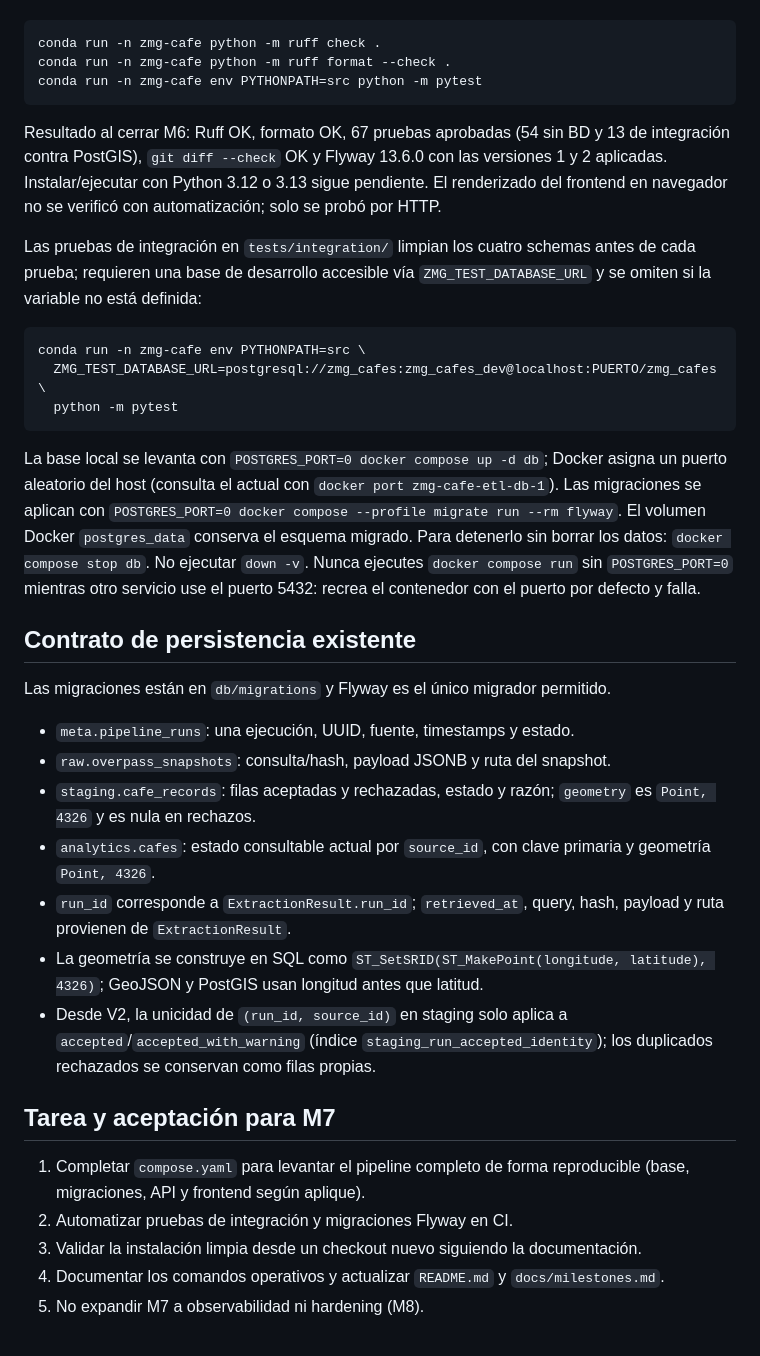
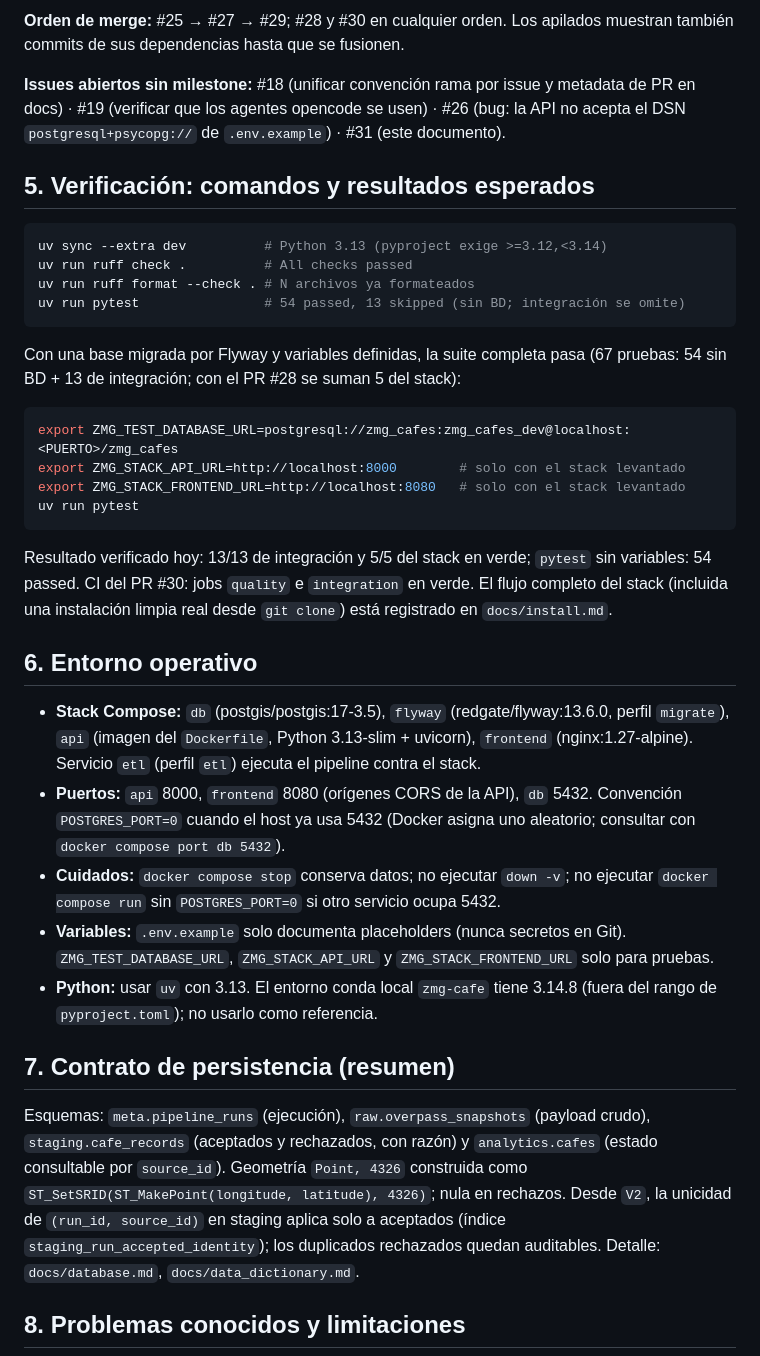
Before and after one commit to hectmor/zmg-cafe-etl, a Markdown page: docs/handoff.md, the part around one of its changes. Drawn GitHub-style.

````diff
--- a/docs/handoff.md
+++ b/docs/handoff.md
@@ -19,39 +45,38 @@ El entorno Conda `zmg-cafe` disponible en esta máquina usa Python 3.14.8, fuera
+**Orden de merge:** #25 → #27 → #29; #28 y #30 en cualquier orden. Los apilados muestran también commits de sus dependencias hasta que se fusionen.
+
+**Issues abiertos sin milestone:** #18 (unificar convención rama por issue y metadata de PR en docs) · #19 (verificar que los agentes opencode se usen) · #26 (bug: la API no acepta el DSN `postgresql+psycopg://` de `.env.example`) · #31 (este documento).
+
+## 5. Verificación: comandos y resultados esperados
 
 ```bash
-conda run -n zmg-cafe python -m ruff check .
-conda run -n zmg-cafe python -m ruff format --check .
-conda run -n zmg-cafe env PYTHONPATH=src python -m pytest
+uv sync --extra dev          # Python 3.13 (pyproject exige >=3.12,<3.14)
+uv run ruff check .          # All checks passed
+uv run ruff format --check . # N archivos ya formateados
+uv run pytest                # 54 passed, 13 skipped (sin BD; integración se omite)
 ```
 
-Resultado al cerrar M6: Ruff OK, formato OK, 67 pruebas aprobadas (54 sin BD y 13 de integración contra PostGIS), `git diff --check` OK y Flyway 13.6.0 con las versiones 1 y 2 aplicadas. Instalar/ejecutar con Python 3.12 o 3.13 sigue pendiente. El renderizado del frontend en navegador no se verificó con automatización; solo se probó por HTTP.
-
-Las pruebas de integración en `tests/integration/` limpian los cuatro schemas antes de cada prueba; requieren una base de desarrollo accesible vía `ZMG_TEST_DATABASE_URL` y se omiten si la variable no está definida:
+Con una base migrada por Flyway y variables definidas, la suite completa pasa (67 pruebas: 54 sin BD + 13 de integración; con el PR #28 se suman 5 del stack):
 
 ```bash
-conda run -n zmg-cafe env PYTHONPATH=src \
-  ZMG_TEST_DATABASE_URL=postgresql://zmg_cafes:zmg_cafes_dev@localhost:PUERTO/zmg_cafes \
-  python -m pytest
+export ZMG_TEST_DATABASE_URL=postgresql://zmg_cafes:zmg_cafes_dev@localhost:<PUERTO>/zmg_cafes
+export ZMG_STACK_API_URL=http://localhost:8000        # solo con el stack levantado
+export ZMG_STACK_FRONTEND_URL=http://localhost:8080   # solo con el stack levantado
+uv run pytest
 ```
 
-La base local se levanta con `POSTGRES_PORT=0 docker compose up -d db`; Docker asigna un puerto aleatorio del host (consulta el actual con `docker port zmg-cafe-etl-db-1`). Las migraciones se aplican con `POSTGRES_PORT=0 docker compose --profile migrate run --rm flyway`. El volumen Docker `postgres_data` conserva el esquema migrado. Para detenerlo sin borrar los datos: `docker compose stop db`. No ejecutar `down -v`. Nunca ejecutes `docker compose run` sin `POSTGRES_PORT=0` mientras otro servicio use el puerto 5432: recrea el contenedor con el puerto por defecto y falla.
+Resultado verificado hoy: 13/13 de integración y 5/5 del stack en verde; `pytest` sin variables: 54 passed. CI del PR #30: jobs `quality` e `integration` en verde. El flujo completo del stack (incluida una instalación limpia real desde `git clone`) está registrado en `docs/install.md`.
 
-## Contrato de persistencia existente
+## 6. Entorno operativo
 
-Las migraciones están en `db/migrations` y Flyway es el único migrador permitido.
+- **Stack Compose:** `db` (postgis/postgis:17-3.5), `flyway` (redgate/flyway:13.6.0, perfil `migrate`), `api` (imagen del `Dockerfile`, Python 3.13-slim + uvicorn), `frontend` (nginx:1.27-alpine). Servicio `etl` (perfil `etl`) ejecuta el pipeline contra el stack.
+- **Puertos:** `api` 8000, `frontend` 8080 (orígenes CORS de la API), `db` 5432. Convención `POSTGRES_PORT=0` cuando el host ya usa 5432 (Docker asigna uno aleatorio; consultar con `docker compose port db 5432`).
+- **Cuidados:** `docker compose stop` conserva datos; no ejecutar `down -v`; no ejecutar `docker compose run` sin `POSTGRES_PORT=0` si otro servicio ocupa 5432.
+- **Variables:** `.env.example` solo documenta placeholders (nunca secretos en Git). `ZMG_TEST_DATABASE_URL`, `ZMG_STACK_API_URL` y `ZMG_STACK_FRONTEND_URL` solo para pruebas.
+- **Python:** usar `uv` con 3.13. El entorno conda local `zmg-cafe` tiene 3.14.8 (fuera del rango de `pyproject.toml`); no usarlo como referencia.
 
-- `meta.pipeline_runs`: una ejecución, UUID, fuente, timestamps y estado.
-- `raw.overpass_snapshots`: consulta/hash, payload JSONB y ruta del snapshot.
-- `staging.cafe_records`: filas aceptadas y rechazadas, estado y razón; `geometry` es `Point, 4326` y es nula en rechazos.
-- `analytics.cafes`: estado consultable actual por `source_id`, con clave primaria y geometría `Point, 4326`.
-- `run_id` corresponde a `ExtractionResult.run_id`; `retrieved_at`, query, hash, payload y ruta provienen de `ExtractionResult`.
-- La geometría se construye en SQL como `ST_SetSRID(ST_MakePoint(longitude, latitude), 4326)`; GeoJSON y PostGIS usan longitud antes que latitud.
-- Desde V2, la unicidad de `(run_id, source_id)` en staging solo aplica a `accepted`/`accepted_with_warning` (índice `staging_run_accepted_identity`); los duplicados rechazados se conservan como filas propias.
+## 7. Contrato de persistencia (resumen)
 
-## Tarea y aceptación para M7
+Esquemas: `meta.pipeline_runs` (ejecución), `raw.overpass_snapshots` (payload crudo), `staging.cafe_records` (aceptados y rechazados, con razón) y `analytics.cafes` (estado consultable por `source_id`). Geometría `Point, 4326` construida como `ST_SetSRID(ST_MakePoint(longitude, latitude), 4326)`; nula en rechazos. Desde `V2`, la unicidad de `(run_id, source_id)` en staging aplica solo a aceptados (índice `staging_run_accepted_identity`); los duplicados rechazados quedan auditables. Detalle: `docs/database.md`, `docs/data_dictionary.md`.
 
-1. Completar `compose.yaml` para levantar el pipeline completo de forma reproducible (base, migraciones, API y frontend según aplique).
-2. Automatizar pruebas de integración y migraciones Flyway en CI.
-3. Validar la instalación limpia desde un checkout nuevo siguiendo la documentación.
-4. Documentar los comandos operativos y actualizar `README.md` y `docs/milestones.md`.
-5. No expandir M7 a observabilidad ni hardening (M8).
+## 8. Problemas conocidos y limitaciones
 
````
Also changed, not shown: other parts of docs/handoff.md (+55 -13 lines).
